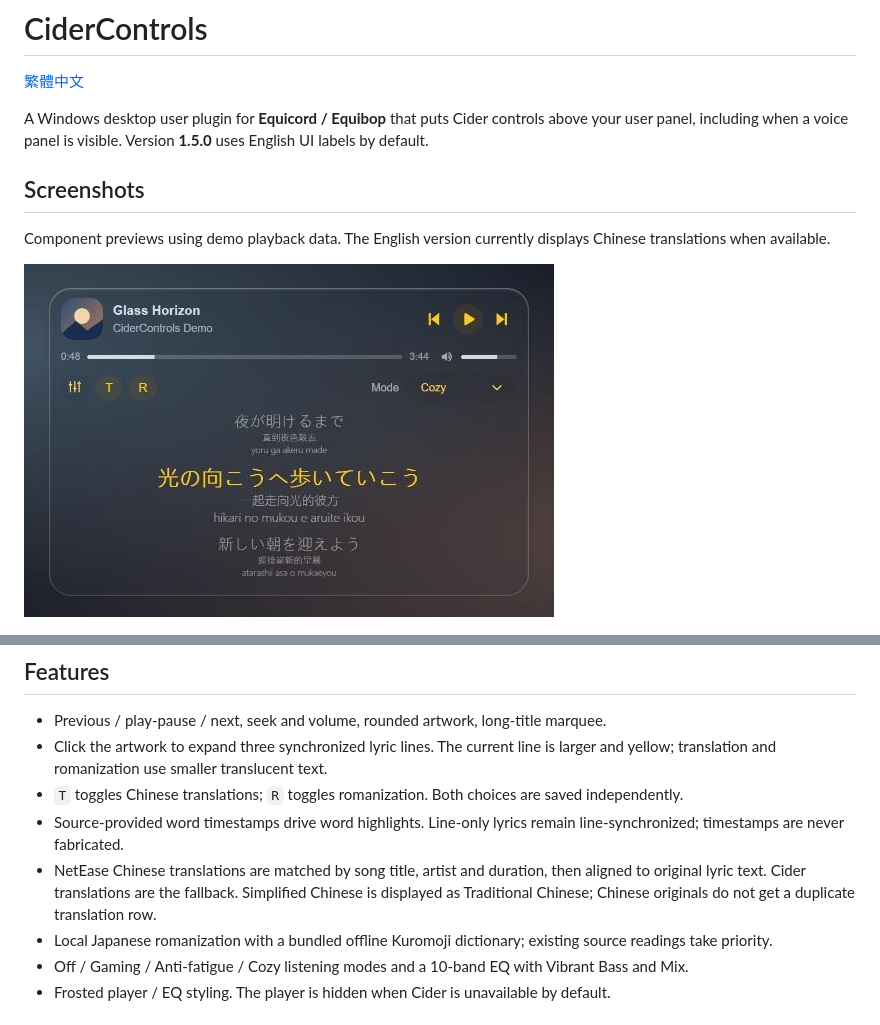
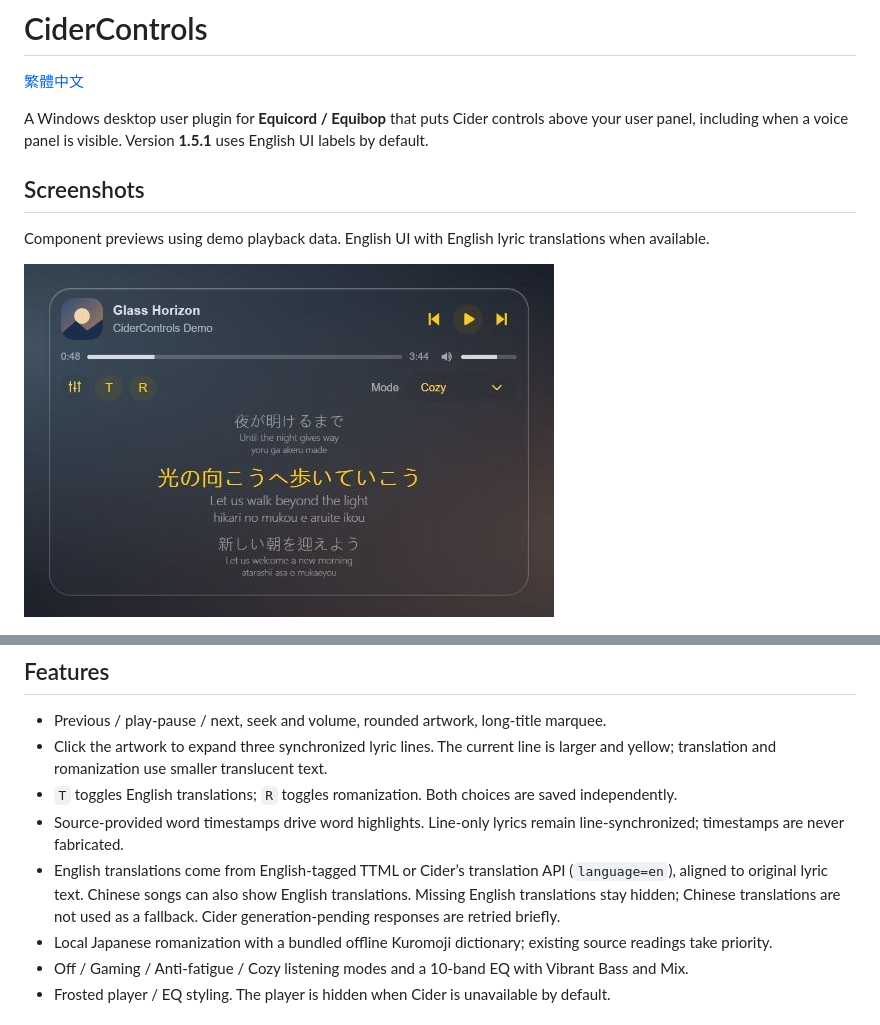
Before and after one commit to aunight/equicord-cider-controls, a Markdown page: README.md, 2 parts joined by grey strips. Drawn GitHub-style; pictures changed too: docs/screenshots/player-en.jpg.

Commit message:
Fix English lyric translations and update preview

```diff
--- a/README.md
+++ b/README.md
@@ -2,12 +2,12 @@
 
 [繁體中文](README.zh-TW.md)
 
-A Windows desktop user plugin for **Equicord / Equibop** that puts Cider controls above your user panel, including when a voice panel is visible. Version **1.5.0** uses English UI labels by default.
+A Windows desktop user plugin for **Equicord / Equibop** that puts Cider controls above your user panel, including when a voice panel is visible. Version **1.5.1** uses English UI labels by default.
 
 
 ## Screenshots
 
-Component previews using demo playback data. The English version currently displays Chinese translations when available.
+Component previews using demo playback data. English UI with English lyric translations when available.
 
 ![English player and lyrics](docs/screenshots/player-en.jpg)
 
@@ -17,9 +17,9 @@ Component previews using demo playback data. The English version currently displ
 
 - Previous / play-pause / next, seek and volume, rounded artwork, long-title marquee.
 - Click the artwork to expand three synchronized lyric lines. The current line is larger and yellow; translation and romanization use smaller translucent text.
-- `T` toggles Chinese translations; `R` toggles romanization. Both choices are saved independently.
+- `T` toggles English translations; `R` toggles romanization. Both choices are saved independently.
 - Source-provided word timestamps drive word highlights. Line-only lyrics remain line-synchronized; timestamps are never fabricated.
-- NetEase Chinese translations are matched by song title, artist and duration, then aligned to original lyric text. Cider translations are the fallback. Simplified Chinese is displayed as Traditional Chinese; Chinese originals do not get a duplicate translation row.
+- English translations come from English-tagged TTML or Cider’s translation API (`language=en`), aligned to original lyric text. Chinese songs can also show English translations. Missing English translations stay hidden; Chinese translations are not used as a fallback. Cider generation-pending responses are retried briefly.
 - Local Japanese romanization with a bundled offline Kuromoji dictionary; existing source readings take priority.
 - Off / Gaming / Anti-fatigue / Cozy listening modes and a 10-band EQ with Vibrant Bass and Mix.
 - Frosted player / EQ styling. The player is hidden when Cider is unavailable by default.
```
Also changed, not shown: README.zh-TW.md (+5 -3 lines), 6 other files.
